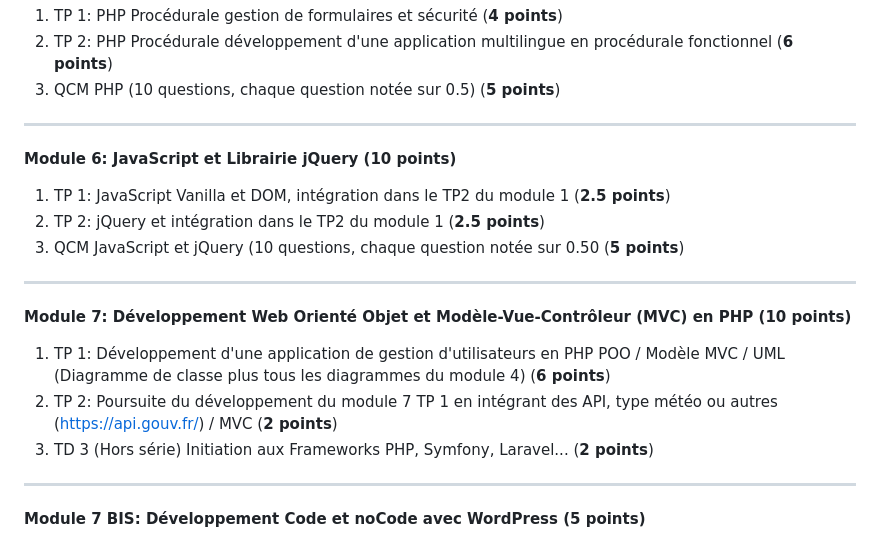
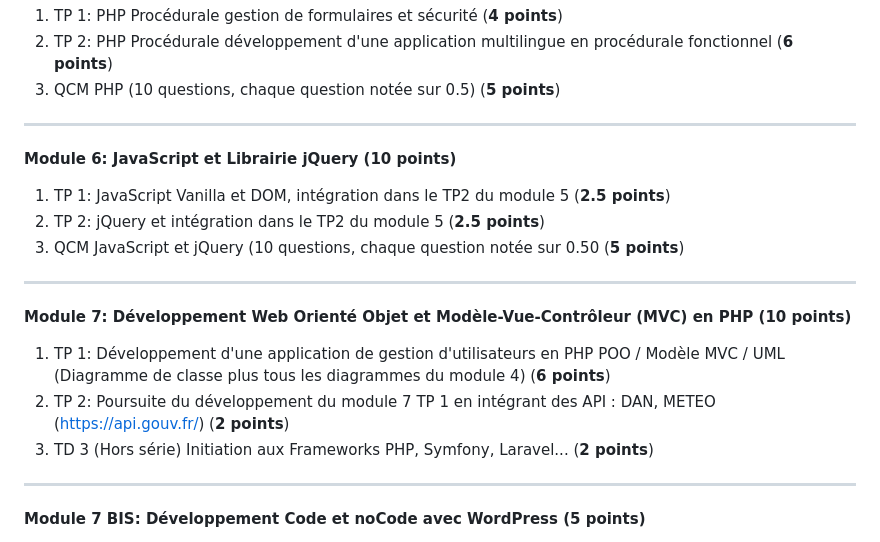
Before and after one commit to yugmerabtene/ESIEA-FISE-WEB-2024, a Markdown page: README.md, the part around the change. Rendered like a GitHub page.

```diff
--- a/README.md
+++ b/README.md
@@ -41,18 +41,19 @@
 2. TP 2: PHP Procédurale développement d'une application multilingue en procédurale fonctionnel (**6 points**)
 3. QCM PHP (10 questions, chaque question notée sur 0.5) (**5 points**)
 
+
 ---
 
 **Module 6: JavaScript et Librairie jQuery (10 points)**
-1. TP 1: JavaScript Vanilla et DOM, intégration dans le TP2 du module 1 (**2.5 points**)
-2. TP 2: jQuery et intégration dans le TP2 du module 1 (**2.5 points**)
+1. TP 1: JavaScript Vanilla et DOM, intégration dans le TP2 du module 5 (**2.5 points**)
+2. TP 2: jQuery et intégration dans le TP2 du module 5 (**2.5 points**)
 3. QCM JavaScript et jQuery (10 questions, chaque question notée sur 0.50 (**5 points**)
 
 ---
 
 **Module 7: Développement Web Orienté Objet et Modèle-Vue-Contrôleur (MVC) en PHP (10 points)**
 1. TP 1: Développement d'une application de gestion d'utilisateurs en PHP POO / Modèle MVC / UML (Diagramme de classe plus tous les diagrammes du module 4) (**6 points**)
-2. TP 2: Poursuite du développement du module 7 TP 1 en intégrant des API, type météo ou autres (https://api.gouv.fr/) / MVC (**2 points**)
+2. TP 2: Poursuite du développement du module 7 TP 1 en intégrant des API : DAN, METEO (https://api.gouv.fr/) (**2 points**)
 3. TD 3 (Hors série) Initiation aux Frameworks PHP, Symfony, Laravel... (**2 points**)
 
 ---
```
